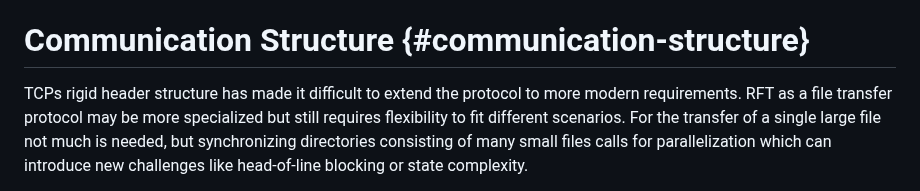
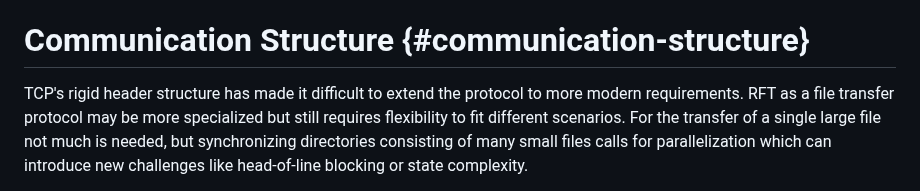
Before and after one commit to nStangl/robust-file-transfer, a Markdown page: rft.md, the part around the change. GitHub-like rendering.

Commit message:
style(spec): fix typo in communcation structure section
Signed-off-by: Sandro-Alessio Gierens <sandro@gierens.de>

```diff
--- a/rft.md
+++ b/rft.md
@@ -389,7 +389,7 @@ both discussed in detail in the following section.
 
 # Communication Structure {#communication-structure}
 
-TCPs rigid header structure has made it difficult to extend the protocol
+TCP's rigid header structure has made it difficult to extend the protocol
 to more modern requirements. RFT as a file transfer protocol may be more
 specialized but still requires flexibility to fit different scenarios.
 For the transfer of a single large file not much is needed, but synchronizing
```
